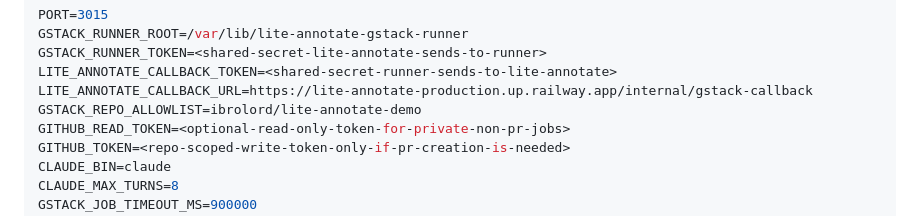
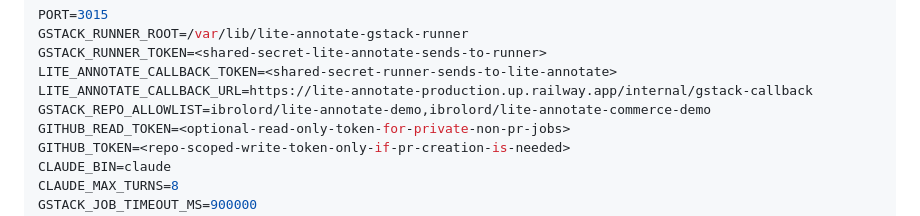
Before and after one commit to ibrolord/lite-annotate, a Markdown page: docs/GSTACK_RUNNER.md, the part around the change. Rendered like a GitHub page.

Commit message:
Document ecommerce GStack allowlist

```diff
--- a/docs/GSTACK_RUNNER.md
+++ b/docs/GSTACK_RUNNER.md
@@ -63,7 +63,7 @@ GSTACK_RUNNER_ROOT=/var/lib/lite-annotate-gstack-runner
 GSTACK_RUNNER_TOKEN=<shared-secret-lite-annotate-sends-to-runner>
 LITE_ANNOTATE_CALLBACK_TOKEN=<shared-secret-runner-sends-to-lite-annotate>
 LITE_ANNOTATE_CALLBACK_URL=https://lite-annotate-production.up.railway.app/internal/gstack-callback
-GSTACK_REPO_ALLOWLIST=ibrolord/lite-annotate-demo
+GSTACK_REPO_ALLOWLIST=ibrolord/lite-annotate-demo,ibrolord/lite-annotate-commerce-demo
 GITHUB_READ_TOKEN=<optional-read-only-token-for-private-non-pr-jobs>
 GITHUB_TOKEN=<repo-scoped-write-token-only-if-pr-creation-is-needed>
 CLAUDE_BIN=claude
```
